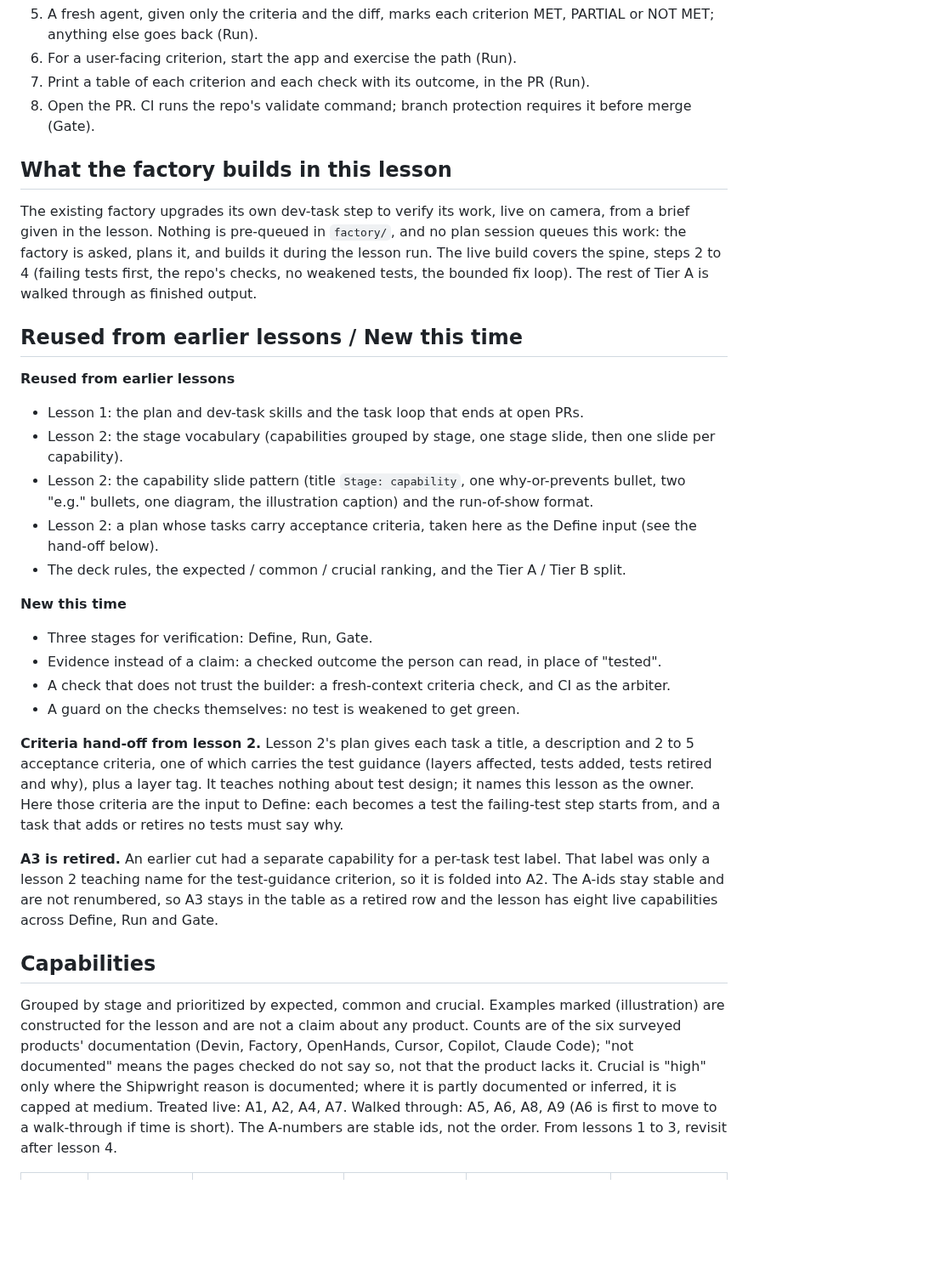
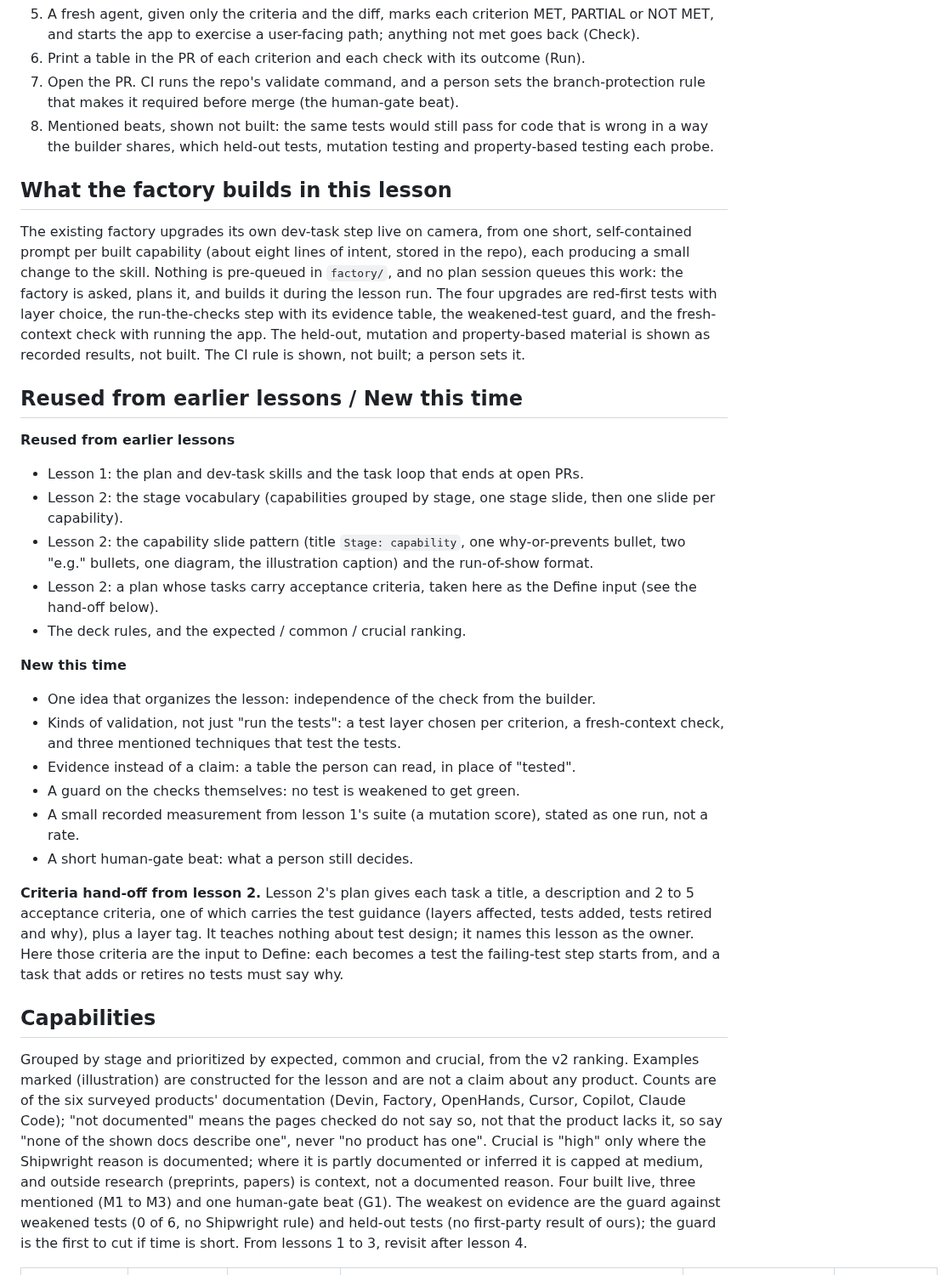
Before and after one commit to app-vitals/how-to-factory, a Markdown page: lessons/03-done-means-checked/brief.md, the part around one of its changes. Shown at 85% size. Drawn GitHub-style; blank space fills up the shorter version.

```diff
--- a/lessons/03-done-means-checked/brief.md
+++ b/lessons/03-done-means-checked/brief.md
@@ -65,16 +81,20 @@ Tier B: named on one slide, each with the lesson that owns it. None is built her
    (Run).
-5. A fresh agent, given only the criteria and the diff, marks each criterion MET, PARTIAL or NOT MET; anything else goes
-   back (Run).
-6. For a user-facing criterion, start the app and exercise the path (Run).
-7. Print a table of each criterion and each check with its outcome, in the PR (Run).
-8. Open the PR. CI runs the repo's validate command; branch protection requires it before merge (Gate).
+5. A fresh agent, given only the criteria and the diff, marks each criterion MET, PARTIAL or NOT MET, and starts the app
+   to exercise a user-facing path; anything not met goes back (Check).
+6. Print a table in the PR of each criterion and each check with its outcome (Run).
+7. Open the PR. CI runs the repo's validate command, and a person sets the branch-protection rule that makes it
+   required before merge (the human-gate beat).
+8. Mentioned beats, shown not built: the same tests would still pass for code that is wrong in a way the builder
+   shares, which held-out tests, mutation testing and property-based testing each probe.
 
 ## What the factory builds in this lesson
 
-The existing factory upgrades its own dev-task step to verify its work, live on camera, from a brief given in the lesson.
-Nothing is pre-queued in `factory/`, and no plan session queues this work: the factory is asked, plans it, and builds it
-during the lesson run. The live build covers the spine, steps 2 to 4 (failing tests first, the repo's checks, no
-weakened tests, the bounded fix loop). The rest of Tier A is walked through as finished output.
+The existing factory upgrades its own dev-task step live on camera, from one short, self-contained prompt per built
+capability (about eight lines of intent, stored in the repo), each producing a small change to the skill. Nothing is
+pre-queued in `factory/`, and no plan session queues this work: the factory is asked, plans it, and builds it during the
+lesson run. The four upgrades are red-first tests with layer choice, the run-the-checks step with its evidence table,
+the weakened-test guard, and the fresh-context check with running the app. The held-out, mutation and property-based
+material is shown as recorded results, not built. The CI rule is shown, not built; a person sets it.
 
 ## Reused from earlier lessons / New this time
 
@@ -85,32 +105,34 @@ weakened tests, the bounded fix loop). The rest of Tier A is walked through as f
 - Lesson 2: the capability slide pattern (title `Stage: capability`, one why-or-prevents bullet, two "e.g." bullets, one
   diagram, the illustration caption) and the run-of-show format.
 - Lesson 2: a plan whose tasks carry acceptance criteria, taken here as the Define input (see the hand-off below).
-- The deck rules, the expected / common / crucial ranking, and the Tier A / Tier B split.
+- The deck rules, and the expected / common / crucial ranking.
 
 **New this time**
 
-- Three stages for verification: Define, Run, Gate.
-- Evidence instead of a claim: a checked outcome the person can read, in place of "tested".
-- A check that does not trust the builder: a fresh-context criteria check, and CI as the arbiter.
+- One idea that organizes the lesson: independence of the check from the builder.
+- Kinds of validation, not just "run the tests": a test layer chosen per criterion, a fresh-context check, and three
+  mentioned techniques that test the tests.
+- Evidence instead of a claim: a table the person can read, in place of "tested".
 - A guard on the checks themselves: no test is weakened to get green.
+- A small recorded measurement from lesson 1's suite (a mutation score), stated as one run, not a rate.
+- A short human-gate beat: what a person still decides.
 
 **Criteria hand-off from lesson 2.** Lesson 2's plan gives each task a title, a description and 2 to 5 acceptance
 criteria, one of which carries the test guidance (layers affected, tests added, tests retired and why), plus a layer tag.
 It teaches nothing about test design; it names this lesson as the owner. Here those criteria are the input to Define:
 each becomes a test the failing-test step starts from, and a task that adds or retires no tests must say why.
 
-**A3 is retired.** An earlier cut had a separate capability for a per-task test label. That label was only a lesson 2
-teaching name for the test-guidance criterion, so it is folded into A2. The A-ids stay stable and are not renumbered, so
-A3 stays in the table as a retired row and the lesson has eight live capabilities across Define, Run and Gate.
-
 ## Capabilities
 
-Grouped by stage and prioritized by expected, common and crucial. Examples marked (illustration) are constructed for the
-lesson and are not a claim about any product. Counts are of the six surveyed products' documentation (Devin, Factory,
-OpenHands, Cursor, Copilot, Claude Code); "not documented" means the pages checked do not say so, not that the product
-lacks it. Crucial is "high" only where the Shipwright reason is documented; where it is partly documented or inferred,
-it is capped at medium. Treated live: A1, A2, A4, A7. Walked through: A5, A6, A8, A9 (A6 is first to move to a
-walk-through if time is short). The A-numbers are stable ids, not the order. From lessons 1 to 3, revisit after lesson 4.
+Grouped by stage and prioritized by expected, common and crucial, from the v2 ranking. Examples marked (illustration) are
+constructed for the lesson and are not a claim about any product. Counts are of the six surveyed products'
+documentation (Devin, Factory, OpenHands, Cursor, Copilot, Claude Code); "not documented" means the pages checked do not
+say so, not that the product lacks it, so say "none of the shown docs describe one", never "no product has one". Crucial
+is "high" only where the Shipwright reason is documented; where it is partly documented or inferred it is capped at
+medium, and outside research (preprints, papers) is context, not a documented reason. Four built live, three mentioned
+(M1 to M3) and one human-gate beat (G1). The weakest on evidence are the guard against weakened tests (0 of 6, no
+Shipwright rule) and held-out tests (no first-party result of ours); the guard is the first to cut if time is short.
+From lessons 1 to 3, revisit after lesson 4.
 
 | Stage | Capability | Concept | Why it exists or what it prevents | Examples | What it takes to build |
 |---|---|---|---|---|---|
```
Also changed, not shown: other parts of lessons/03-done-means-checked/brief.md (+67 -49 lines).
